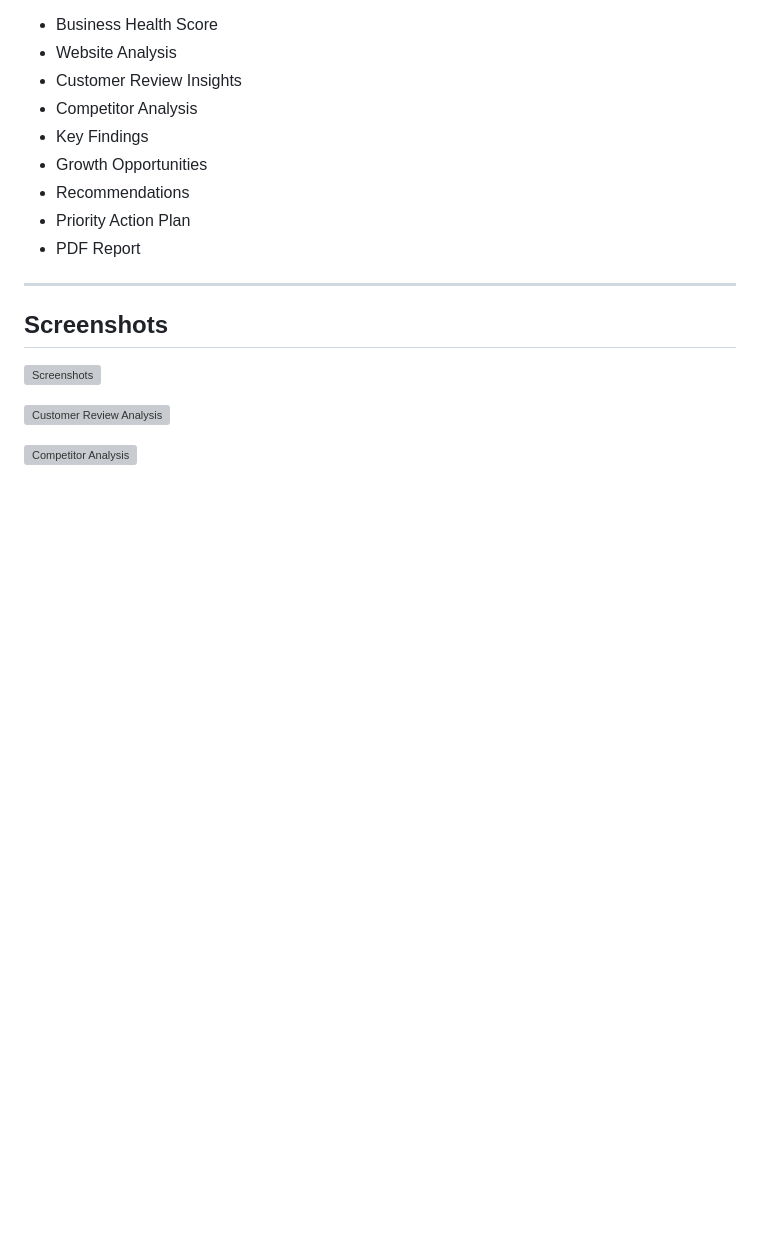
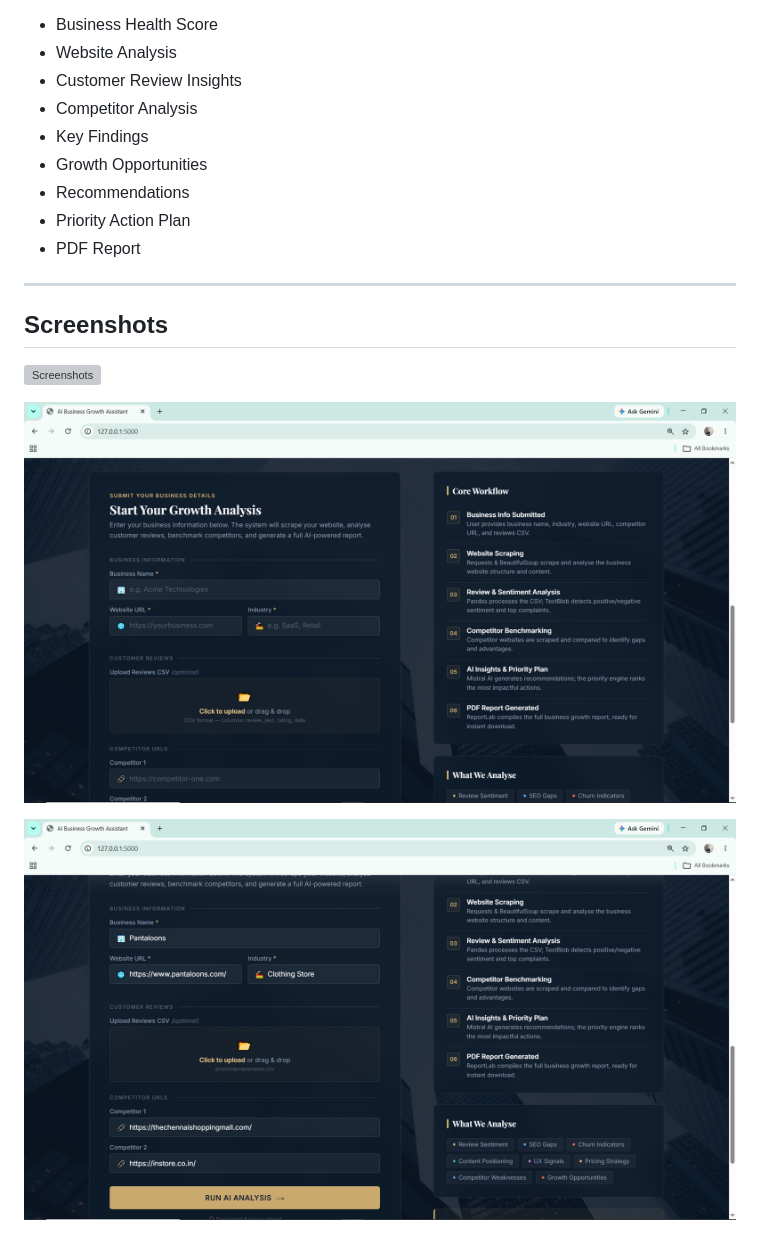
Before and after one commit to KarunanidhiNS/AI-Business-Growth-Assistant, a Markdown page: README.md, the part around one of its changes. Rendered like a GitHub page; blank space fills up the shorter version; grey boxes are pictures that could not be loaded.

Commit message:
Add more screenshots to README
Updated screenshots section with additional images.

```diff
--- a/README.md
+++ b/README.md
@@ -241,7 +241,7 @@ The system generates:
 
 ![Screenshots](screenshots/01.png)
 
-![Customer Review Analysis](screenshots/review-analysis.png)
+![Screenshots](screenshots/02.png)
 
-![Competitor Analysis](screenshots/competitor-analysis.png)
+![Screenshots](screenshots/03.png)
 
```
Also changed, not shown: other parts of README.md (+14 -3 lines).
